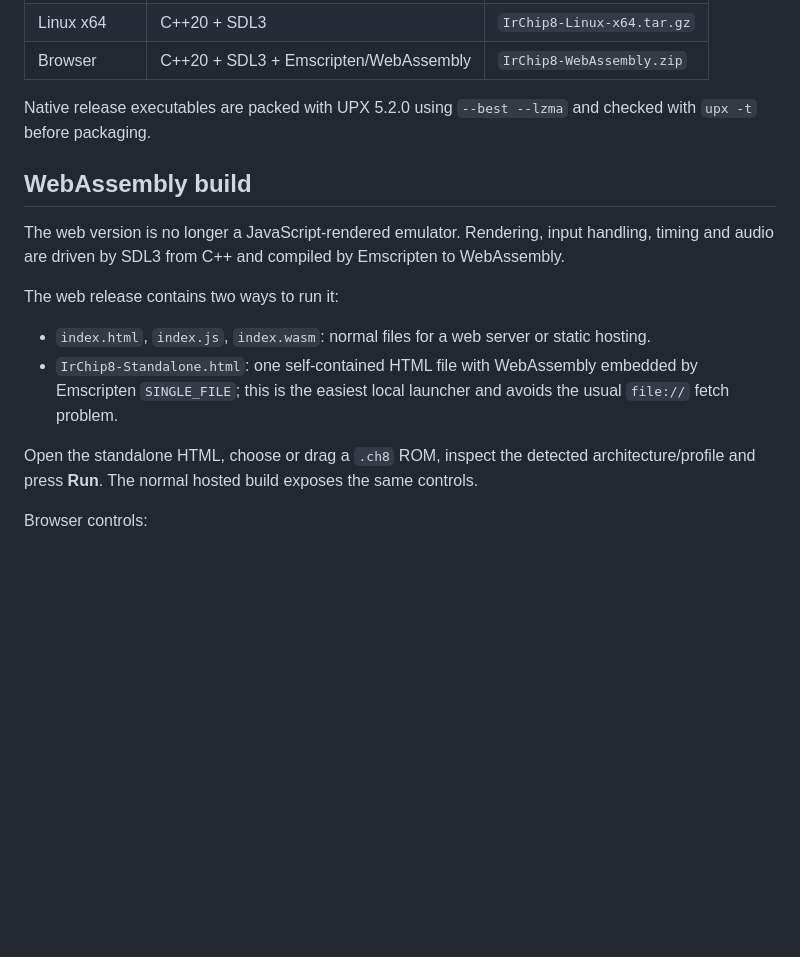
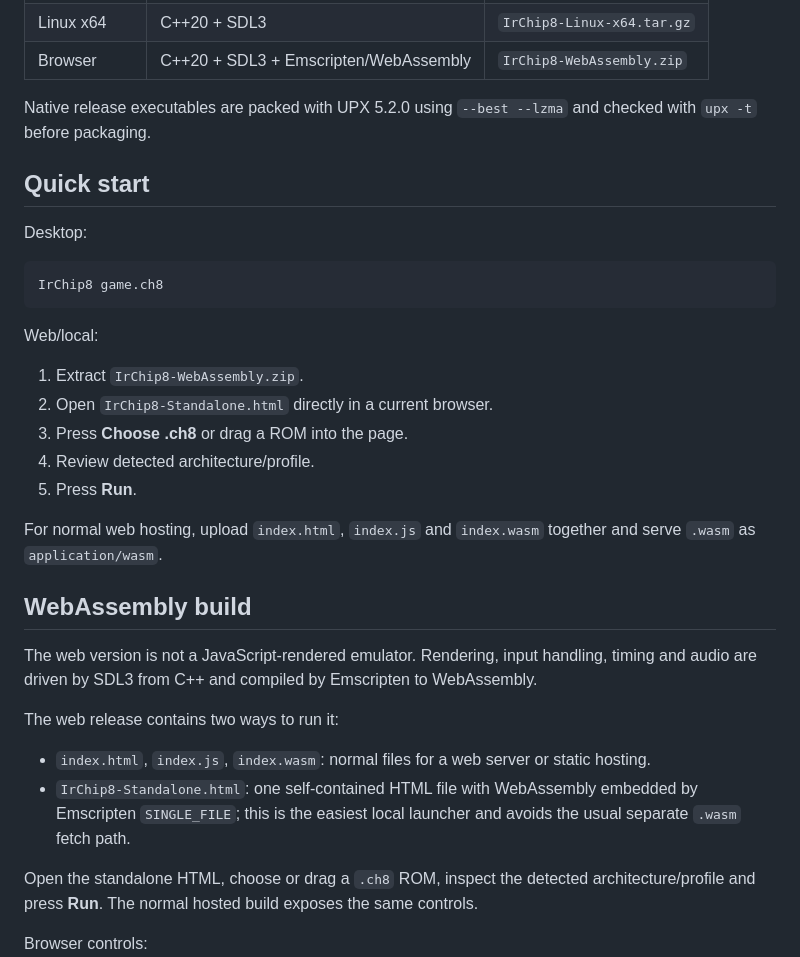
Before and after one commit to DeathAmir/IrChip8, a Markdown page: README.md, the part around the change. GitHub-like rendering; blank space fills up the shorter version.

Commit message:
add quick-start and hosting guidance

````diff
--- a/README.md
+++ b/README.md
@@ -12,14 +12,32 @@ IrChip8 is a compact C++20 CHIP-8 emulator with classic CHIP-8, CHIP-48 compatib
 
 Native release executables are packed with UPX 5.2.0 using `--best --lzma` and checked with `upx -t` before packaging.
 
+## Quick start
+
+Desktop:
+
+```bash
+IrChip8 game.ch8
+```
+
+Web/local:
+
+1. Extract `IrChip8-WebAssembly.zip`.
+2. Open `IrChip8-Standalone.html` directly in a current browser.
+3. Press **Choose .ch8** or drag a ROM into the page.
+4. Review detected architecture/profile.
+5. Press **Run**.
+
+For normal web hosting, upload `index.html`, `index.js` and `index.wasm` together and serve `.wasm` as `application/wasm`.
+
 ## WebAssembly build
 
-The web version is no longer a JavaScript-rendered emulator. Rendering, input handling, timing and audio are driven by SDL3 from C++ and compiled by Emscripten to WebAssembly.
+The web version is not a JavaScript-rendered emulator. Rendering, input handling, timing and audio are driven by SDL3 from C++ and compiled by Emscripten to WebAssembly.
 
 The web release contains two ways to run it:
 
 - `index.html`, `index.js`, `index.wasm`: normal files for a web server or static hosting.
-- `IrChip8-Standalone.html`: one self-contained HTML file with WebAssembly embedded by Emscripten `SINGLE_FILE`; this is the easiest local launcher and avoids the usual `file://` fetch problem.
+- `IrChip8-Standalone.html`: one self-contained HTML file with WebAssembly embedded by Emscripten `SINGLE_FILE`; this is the easiest local launcher and avoids the usual separate `.wasm` fetch path.
 
 Open the standalone HTML, choose or drag a `.ch8` ROM, inspect the detected architecture/profile and press **Run**. The normal hosted build exposes the same controls.
 
````
